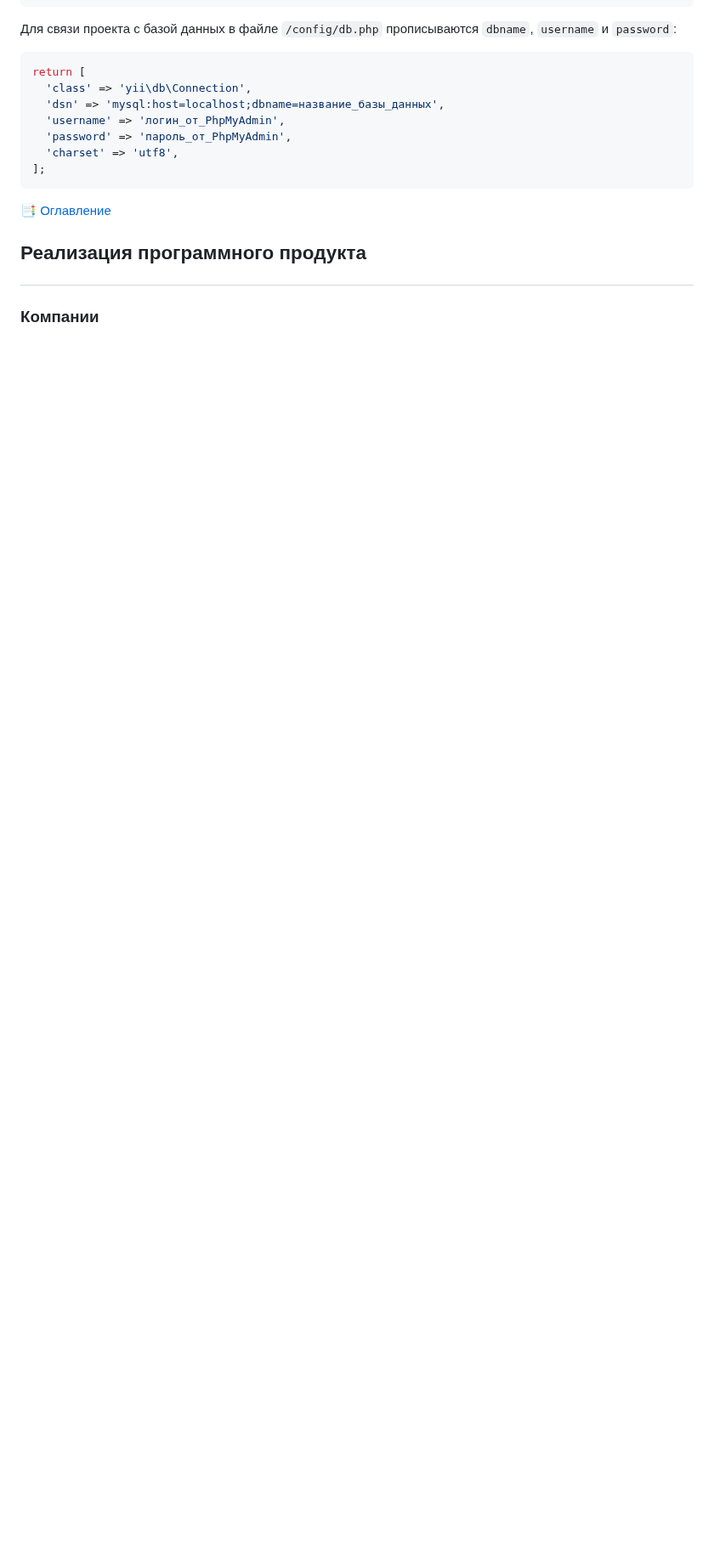
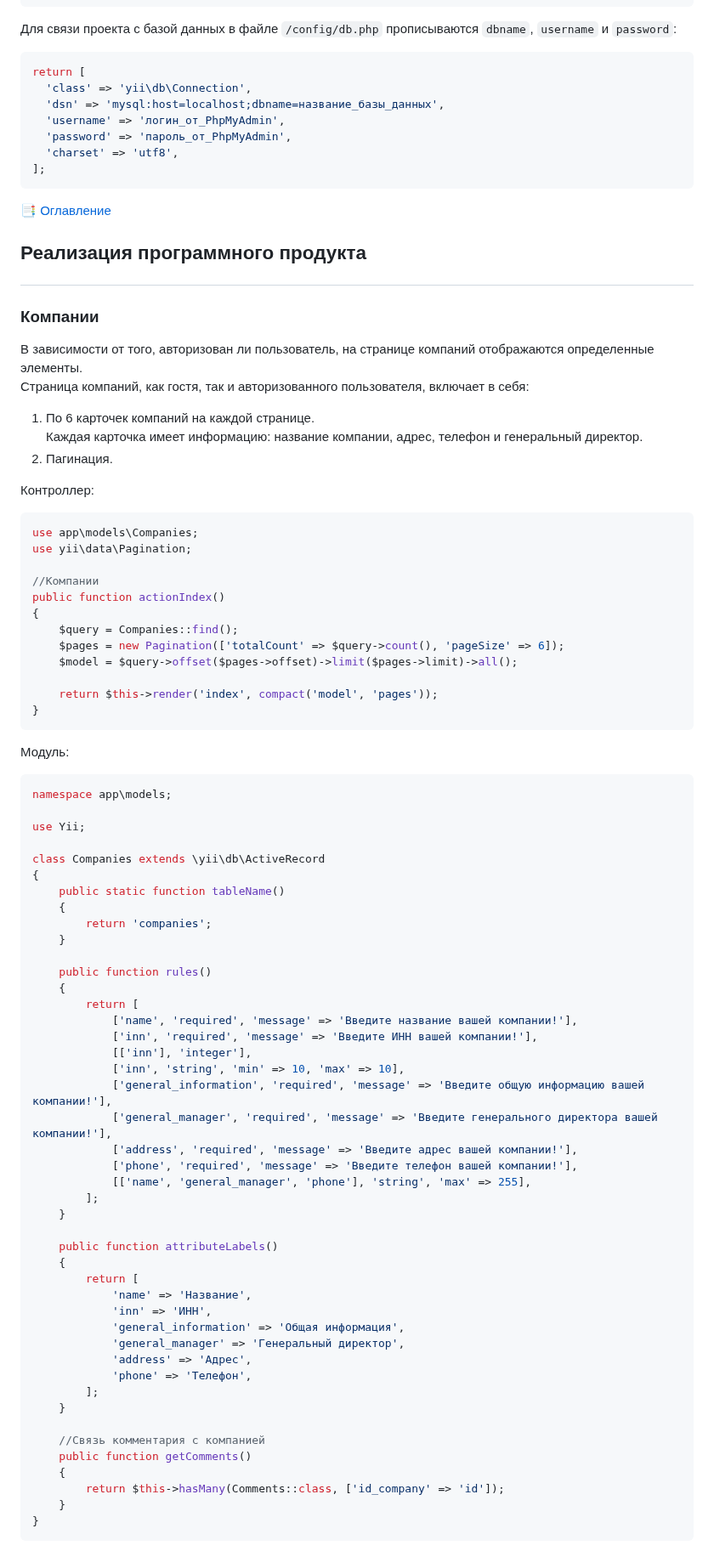
Before and after one commit to KetrinDorofeeva/togolden, a Markdown page: README.md, the part around one of its changes. Shown at 85% size. Drawn GitHub-style; blank space fills up the shorter version.

````diff
--- a/README.md
+++ b/README.md
@@ -120,3 +120,73 @@ return [
 
 ## <p id = "implementation-software-product">Реализация программного продукта</p>
 ### <p id = "main-page">Компании</p>
+В зависимости от того, авторизован ли пользователь, на странице компаний отображаются определенные элементы.
+Страница компаний, как гостя, так и авторизованного пользователя, включает в себя:
+1)  По 6 карточек компаний на каждой странице.
+    Каждая карточка имеет информацию: название компании, адрес, телефон и генеральный директор.
+2)  Пагинация.
+
+Контроллер:
+```php
+use app\models\Companies;
+use yii\data\Pagination;
+
+//Компании
+public function actionIndex()
+{
+    $query = Companies::find();
+    $pages = new Pagination(['totalCount' => $query->count(), 'pageSize' => 6]);
+    $model = $query->offset($pages->offset)->limit($pages->limit)->all();
+
+    return $this->render('index', compact('model', 'pages'));
+}
+```
+
+Модуль:
+```php
+namespace app\models;
+
+use Yii;
+
+class Companies extends \yii\db\ActiveRecord
+{
+    public static function tableName()
+    {
+        return 'companies';
+    }
+
+    public function rules()
+    {
+        return [
+            ['name', 'required', 'message' => 'Введите название вашей компании!'],
+            ['inn', 'required', 'message' => 'Введите ИНН вашей компании!'],
+            [['inn'], 'integer'],
+            ['inn', 'string', 'min' => 10, 'max' => 10],
+            ['general_information', 'required', 'message' => 'Введите общую информацию вашей компании!'],
+            ['general_manager', 'required', 'message' => 'Введите генерального директора вашей компании!'],
+            ['address', 'required', 'message' => 'Введите адрес вашей компании!'],
+            ['phone', 'required', 'message' => 'Введите телефон вашей компании!'],
+            [['name', 'general_manager', 'phone'], 'string', 'max' => 255],
+        ];
+    }
+
+    public function attributeLabels()
+    {
+        return [
+            'name' => 'Название',
+            'inn' => 'ИНН',
+            'general_information' => 'Общая информация',
+            'general_manager' => 'Генеральный директор',
+            'address' => 'Адрес',
+            'phone' => 'Телефон',
+        ];
+    }
+
+    //Связь комментария с компанией
+    public function getComments()
+    {
+        return $this->hasMany(Comments::class, ['id_company' => 'id']);
+    }
+}
+```
+
````
Also changed, not shown: other parts of README.md (+61 -0 lines).
